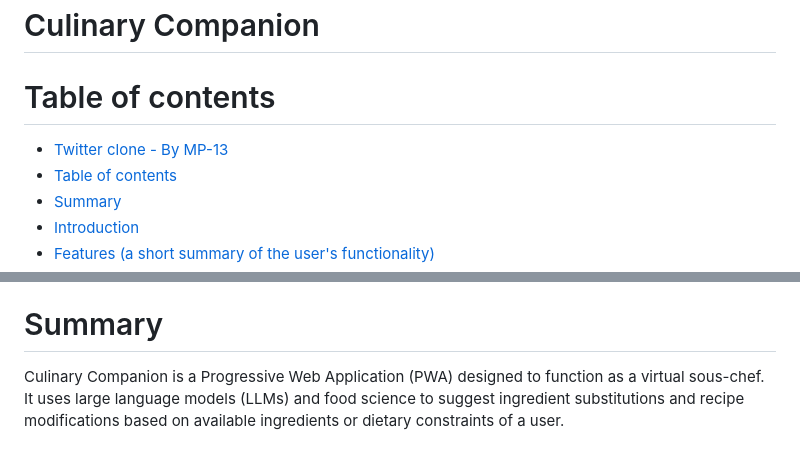
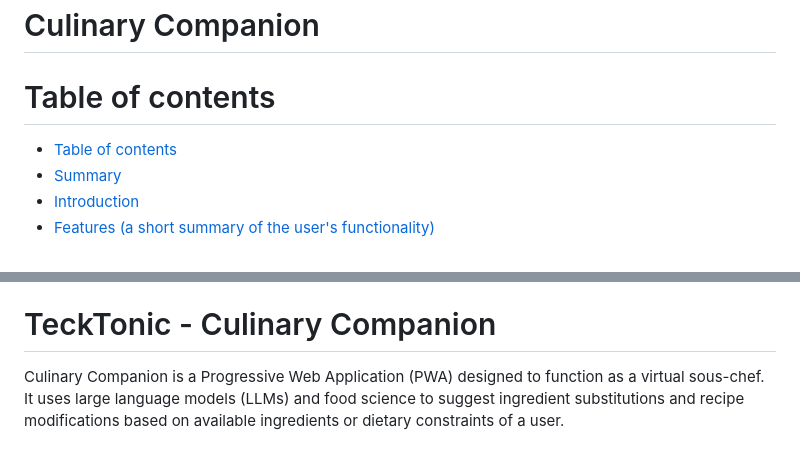
Before and after one commit to COS301-SE-2024/Culinary-Companion, a Markdown page: README.md, 2 parts joined by grey strips. GitHub-like rendering.

```diff
--- a/README.md
+++ b/README.md
@@ -16,7 +16,6 @@
 
 # Table of contents
 
-- [Twitter clone - By MP-13](#twitter-clone---by-mp-13)
 - [Table of contents](#table-of-contents)
 - [Summary](#summary)
 - [Introduction](#introduction)
@@ -31,7 +30,7 @@
   - [I am an external developer and I want to try the app](#i-am-an-external-developer-and-i-want-to-try-the-app)
 - [Meet The Team](#meet-the-team)
 
-# Summary
+# TeckTonic - Culinary Companion
 Culinary Companion is a Progressive Web Application (PWA) designed to function as a virtual sous-chef. It uses large language models (LLMs) and food science to suggest ingredient substitutions and recipe modifications based on available ingredients or dietary constraints of a user.
 
 # Introduction
```
Also changed, not shown: other parts of README.md (+1 -1 lines).
